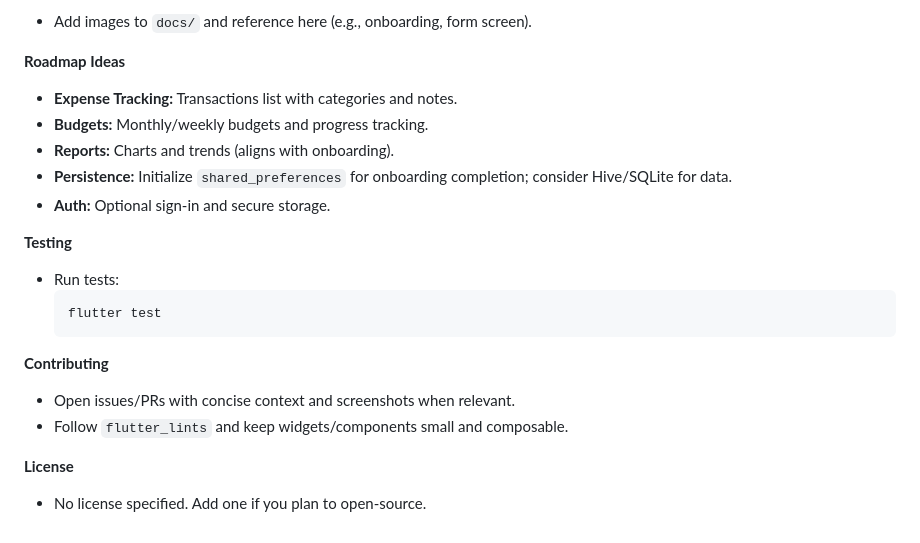
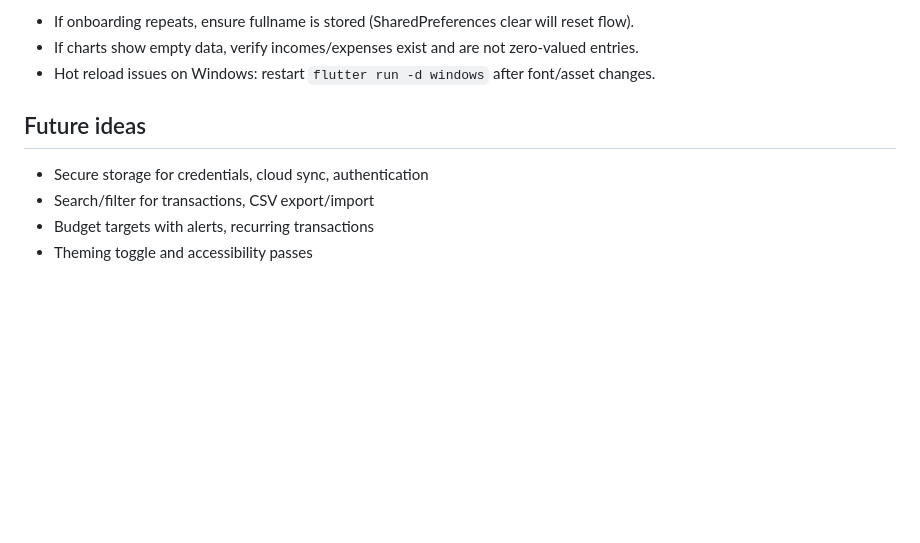
Before and after one commit to cusaldmsr/expenz_tracker_app, a Markdown page: README.md, the part around one of its changes. GitHub-like rendering; blank space fills up the shorter version.

Commit message:
Refactor README.md for clarity and structure, enhancing project overview and feature descriptions

````diff
--- a/README.md
+++ b/README.md
@@ -91,26 +70,11 @@ A Flutter expense tracker app scaffold with onboarding, theming, and a user data
 
-- Add images to `docs/` and reference here (e.g., onboarding, form screen).
+- If onboarding repeats, ensure fullname is stored (SharedPreferences clear will reset flow).
+- If charts show empty data, verify incomes/expenses exist and are not zero-valued entries.
+- Hot reload issues on Windows: restart `flutter run -d windows` after font/asset changes.
 
-**Roadmap Ideas**
+## Future ideas
 
-- **Expense Tracking:** Transactions list with categories and notes.
-- **Budgets:** Monthly/weekly budgets and progress tracking.
-- **Reports:** Charts and trends (aligns with onboarding).
-- **Persistence:** Initialize `shared_preferences` for onboarding completion; consider Hive/SQLite for data.
-- **Auth:** Optional sign-in and secure storage.
-
-**Testing**
-
-- Run tests:
-  ```powershell
-  flutter test
-  ```
-
-**Contributing**
-
-- Open issues/PRs with concise context and screenshots when relevant.
-- Follow `flutter_lints` and keep widgets/components small and composable.
-
-**License**
-
-- No license specified. Add one if you plan to open-source.
+- Secure storage for credentials, cloud sync, authentication
+- Search/filter for transactions, CSV export/import
+- Budget targets with alerts, recurring transactions
+- Theming toggle and accessibility passes
````
Also changed, not shown: other parts of README.md (+48 -69 lines).
